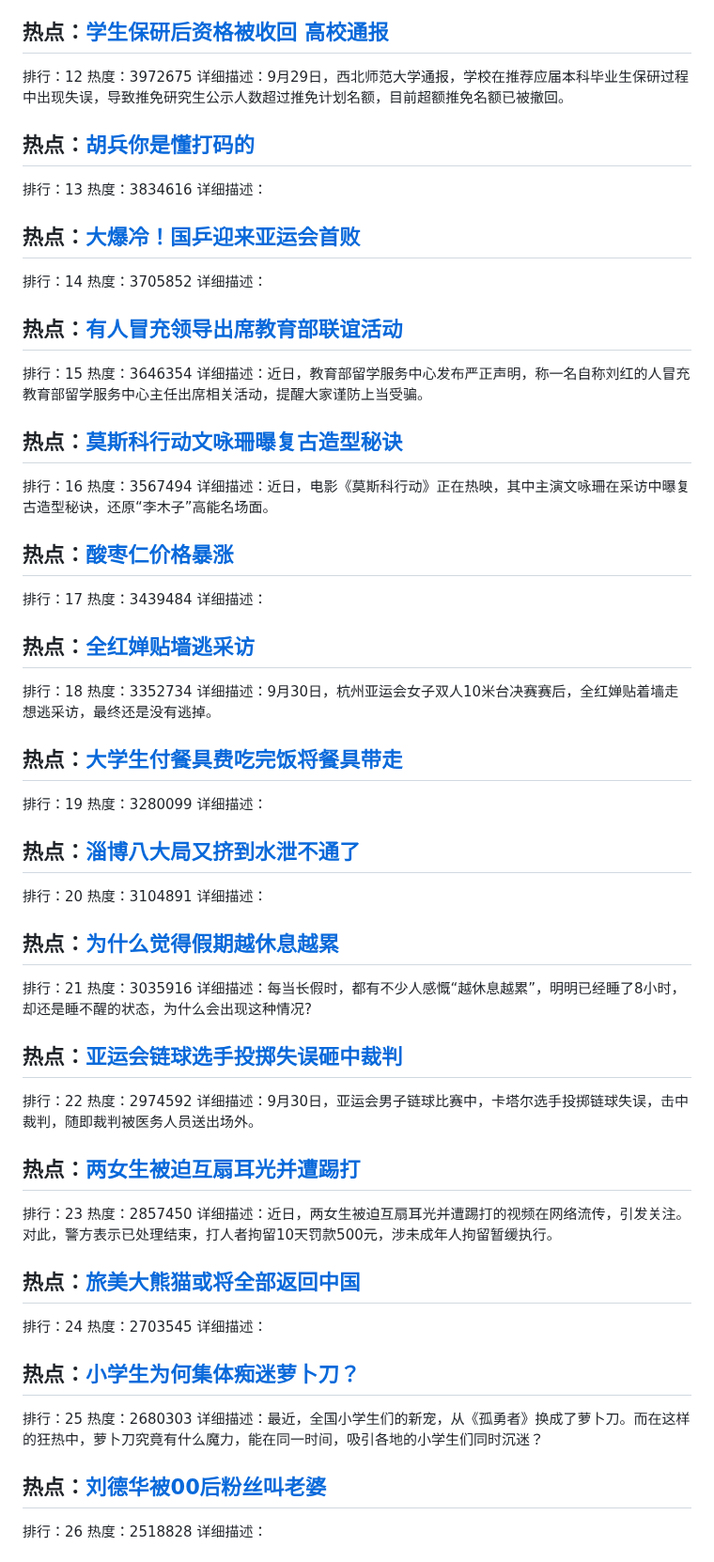
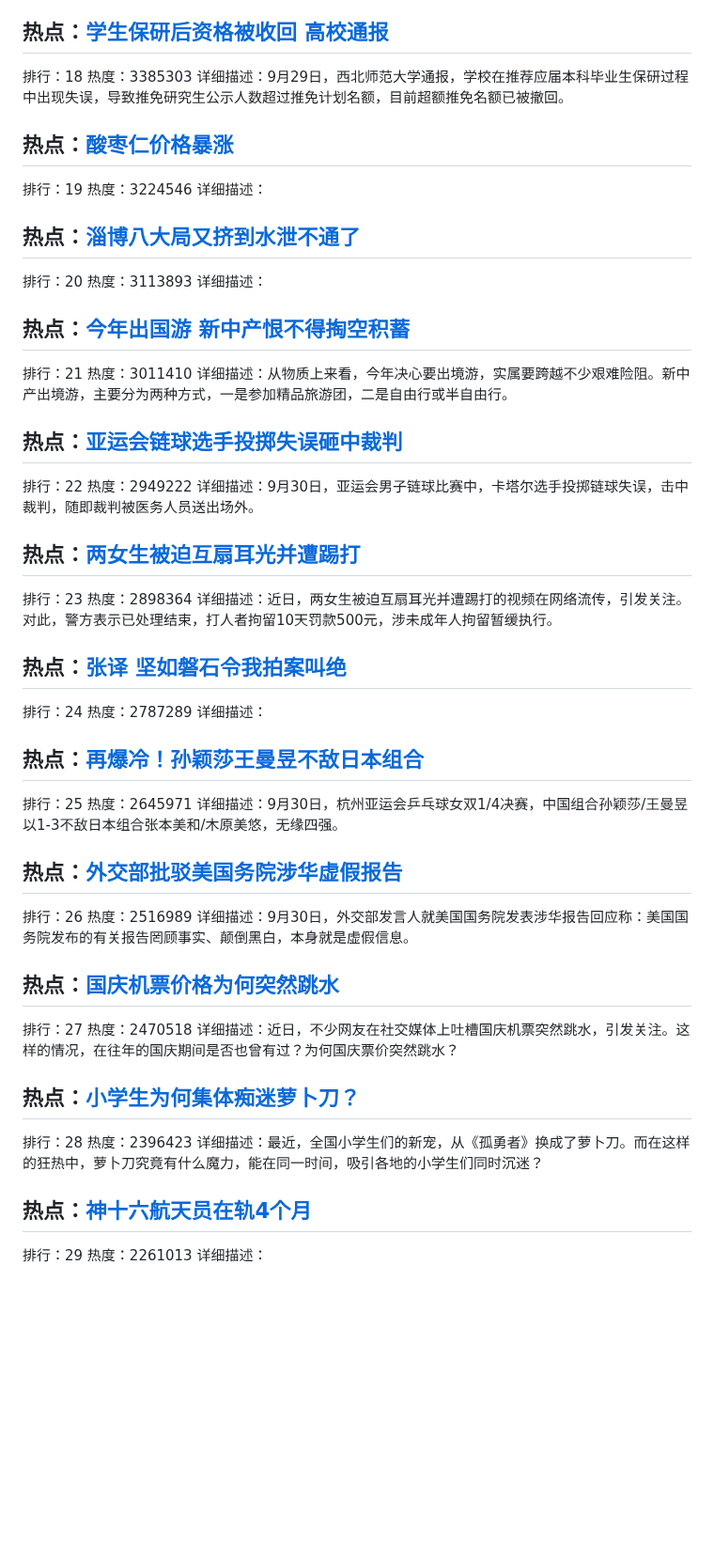
Before and after one commit to qqhsx/Top-search, a Markdown page: index.md, the part around one of its changes. Shown at 94% size. GitHub-like rendering; blank space fills up the shorter version.

```diff
--- a/index.md
+++ b/index.md
@@ -58,77 +88,62 @@
 详细描述：
 
 ## 热点：[学生保研后资格被收回 高校通报](https://cn.bing.com/search?q=学生保研后资格被收回高校通报)
-排行：12
-热度：3972675
+排行：18
+热度：3385303
 详细描述：9月29日，西北师范大学通报，学校在推荐应届本科毕业生保研过程中出现失误，导致推免研究生公示人数超过推免计划名额，目前超额推免名额已被撤回。
 
-## 热点：[胡兵你是懂打码的](https://cn.bing.com/search?q=胡兵你是懂打码的)
-排行：13
-热度：3834616
-详细描述：
-
-## 热点：[大爆冷！国乒迎来亚运会首败](https://cn.bing.com/search?q=大爆冷！国乒迎来亚运会首败)
-排行：14
-热度：3705852
-详细描述：
-
-## 热点：[有人冒充领导出席教育部联谊活动](https://cn.bing.com/search?q=有人冒充领导出席教育部联谊活动)
-排行：15
-热度：3646354
-详细描述：近日，教育部留学服务中心发布严正声明，称一名自称刘红的人冒充教育部留学服务中心主任出席相关活动，提醒大家谨防上当受骗。
-
-## 热点：[莫斯科行动文咏珊曝复古造型秘诀](https://cn.bing.com/search?q=莫斯科行动文咏珊曝复古造型秘诀)
-排行：16
-热度：3567494
-详细描述：近日，电影《莫斯科行动》正在热映，其中主演文咏珊在采访中曝复古造型秘诀，还原“李木子”高能名场面。
-
 ## 热点：[酸枣仁价格暴涨](https://cn.bing.com/search?q=酸枣仁价格暴涨)
-排行：17
-热度：3439484
-详细描述：
-
-## 热点：[全红婵贴墙逃采访](https://cn.bing.com/search?q=全红婵贴墙逃采访)
-排行：18
-热度：3352734
-详细描述：9月30日，杭州亚运会女子双人10米台决赛赛后，全红婵贴着墙走想逃采访，最终还是没有逃掉。
-
-## 热点：[大学生付餐具费吃完饭将餐具带走](https://cn.bing.com/search?q=大学生付餐具费吃完饭将餐具带走)
 排行：19
-热度：3280099
+热度：3224546
 详细描述：
 
 ## 热点：[淄博八大局又挤到水泄不通了](https://cn.bing.com/search?q=淄博八大局又挤到水泄不通了)
 排行：20
-热度：3104891
+热度：3113893
 详细描述：
 
-## 热点：[为什么觉得假期越休息越累](https://cn.bing.com/search?q=为什么觉得假期越休息越累)
+## 热点：[今年出国游 新中产恨不得掏空积蓄](https://cn.bing.com/search?q=今年出国游新中产恨不得掏空积蓄)
 排行：21
-热度：3035916
-详细描述：每当长假时，都有不少人感慨“越休息越累”，明明已经睡了8小时，却还是睡不醒的状态，为什么会出现这种情况?
+热度：3011410
+详细描述：从物质上来看，今年决心要出境游，实属要跨越不少艰难险阻。新中产出境游，主要分为两种方式，一是参加精品旅游团，二是自由行或半自由行。
 
 ## 热点：[亚运会链球选手投掷失误砸中裁判](https://cn.bing.com/search?q=亚运会链球选手投掷失误砸中裁判)
 排行：22
-热度：2974592
+热度：2949222
 详细描述：9月30日，亚运会男子链球比赛中，卡塔尔选手投掷链球失误，击中裁判，随即裁判被医务人员送出场外。
 
 ## 热点：[两女生被迫互扇耳光并遭踢打](https://cn.bing.com/search?q=两女生被迫互扇耳光并遭踢打)
 排行：23
-热度：2857450
+热度：2898364
 详细描述：近日，两女生被迫互扇耳光并遭踢打的视频在网络流传，引发关注。对此，警方表示已处理结束，打人者拘留10天罚款500元，涉未成年人拘留暂缓执行。
 
-## 热点：[旅美大熊猫或将全部返回中国](https://cn.bing.com/search?q=旅美大熊猫或将全部返回中国)
+## 热点：[张译 坚如磐石令我拍案叫绝](https://cn.bing.com/search?q=张译坚如磐石令我拍案叫绝)
 排行：24
-热度：2703545
+热度：2787289
 详细描述：
 
+## 热点：[再爆冷！孙颖莎王曼昱不敌日本组合](https://cn.bing.com/search?q=再爆冷！孙颖莎王曼昱不敌日本组合)
+排行：25
+热度：2645971
+详细描述：9月30日，杭州亚运会乒乓球女双1/4决赛，中国组合孙颖莎/王曼昱以1-3不敌日本组合张本美和/木原美悠，无缘四强。
+
+## 热点：[外交部批驳美国务院涉华虚假报告](https://cn.bing.com/search?q=外交部批驳美国务院涉华虚假报告)
+排行：26
+热度：2516989
+详细描述：9月30日，外交部发言人就美国国务院发表涉华报告回应称：美国国务院发布的有关报告罔顾事实、颠倒黑白，本身就是虚假信息。
+
+## 热点：[国庆机票价格为何突然跳水](https://cn.bing.com/search?q=国庆机票价格为何突然跳水)
+排行：27
+热度：2470518
+详细描述：近日，不少网友在社交媒体上吐槽国庆机票突然跳水，引发关注。这样的情况，在往年的国庆期间是否也曾有过？为何国庆票价突然跳水？
+
 ## 热点：[小学生为何集体痴迷萝卜刀？](https://cn.bing.com/search?q=小学生为何集体痴迷萝卜刀？)
-排行：25
-热度：2680303
+排行：28
+热度：2396423
 详细描述：最近，全国小学生们的新宠，从《孤勇者》换成了萝卜刀。而在这样的狂热中，萝卜刀究竟有什么魔力，能在同一时间，吸引各地的小学生们同时沉迷？
 
-## 热点：[刘德华被00后粉丝叫老婆](https://cn.bing.com/search?q=刘德华被00后粉丝叫老婆)
-排行：26
-热度：2518828
+## 热点：[神十六航天员在轨4个月](https://cn.bing.com/search?q=神十六航天员在轨4个月)
+排行：29
+热度：2261013
 详细描述：
 
```
Also changed, not shown: other parts of index.md (+57 -42 lines).
